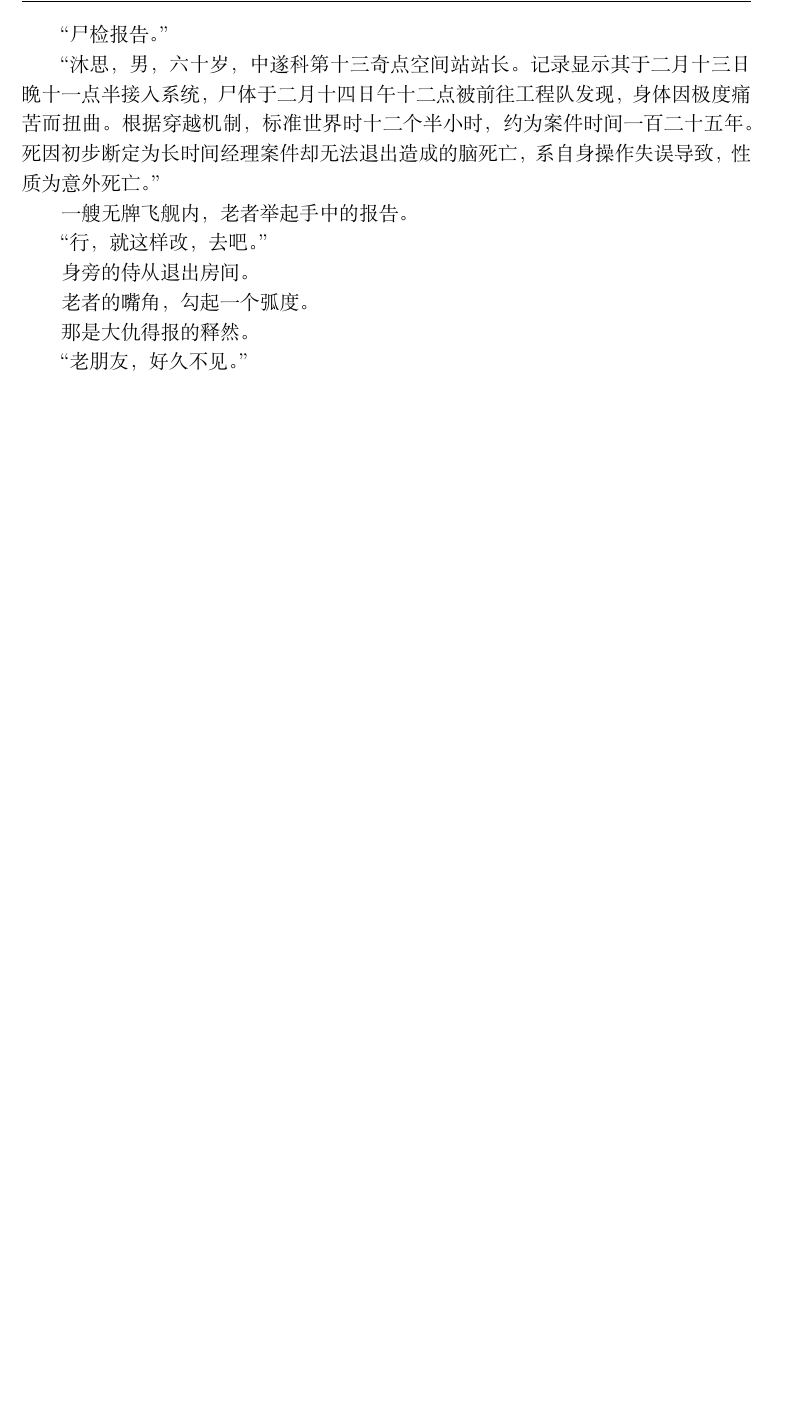
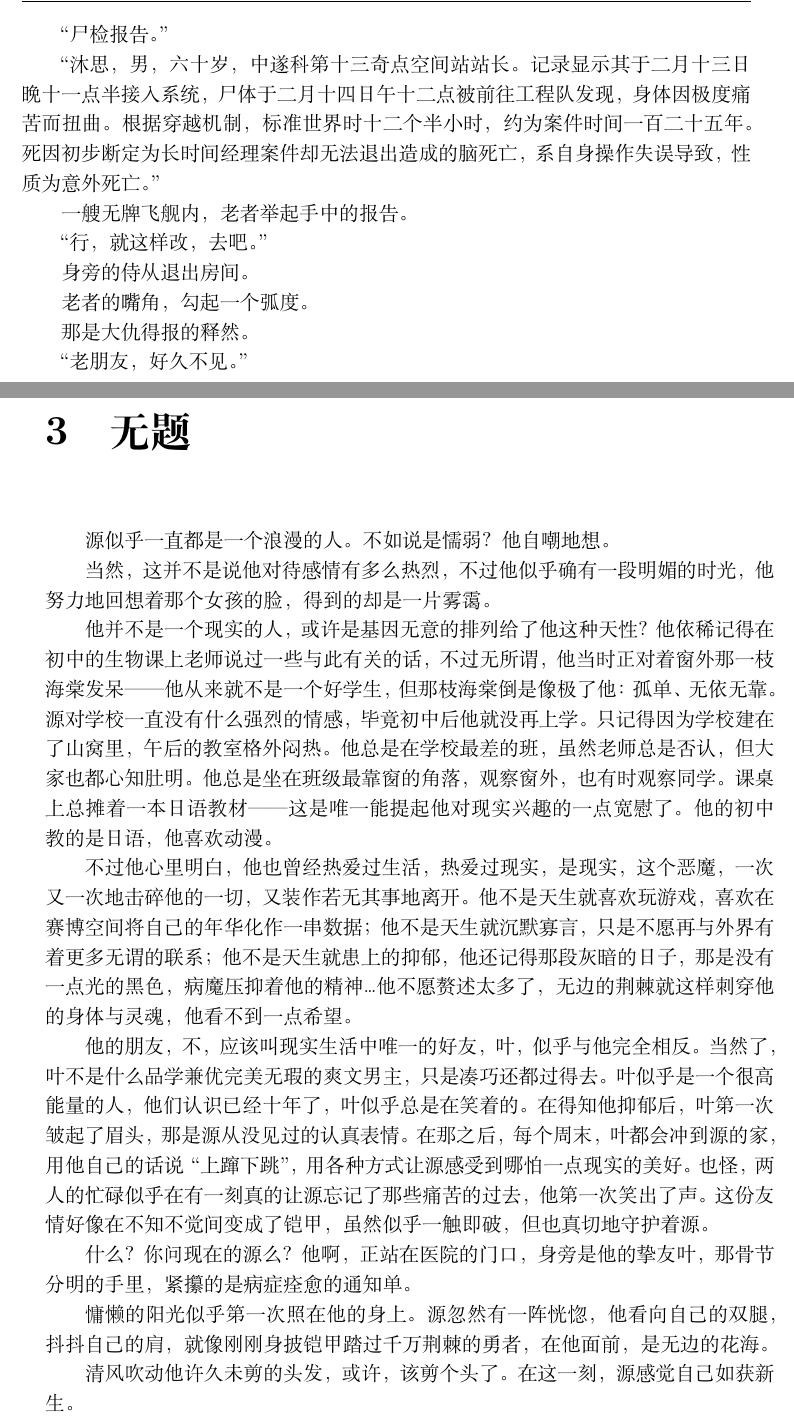
Before and after one commit to Mr-lhk/DRS_Novel_Collection, a LaTeX book (Anthology.tex, which reads collected/Untitled_0/main.tex): part of page 8 of 8 before the commit and two parts of pages 8 and 9 of 9 after it, the two joined at a grey line, cut so that both start at the same text, the shorter picture padded with empty space. Compiled offline with XeLaTeX.

Commit message:
Upload Article

```diff
--- /dev/null
+++ b/collected/Untitled_0/main.tex
@@ -0,0 +1,27 @@
+\documentclass[../../Anthology.tex]{subfiles}
+
+\title{无题}
+\author{佚名}
+\date{2025/11/20}
+
+\begin{document}
+
+\ifSubfilesClassLoaded{\maketitle}{\chapter{无题}}
+
+源似乎一直都是一个浪漫的人。不如说是懦弱？他自嘲地想。
+
+当然，这并不是说他对待感情有多么热烈，不过他似乎确有一段明媚的时光，他努力地回想着那个女孩的脸，得到的却是一片雾霭。
+
+他并不是一个现实的人，或许是基因无意的排列给了他这种天性？他依稀记得在初中的生物课上老师说过一些与此有关的话，不过无所谓，他当时正对着窗外那一枝海棠发呆——他从来就不是一个好学生，但那枝海棠倒是像极了他：孤单、无依无靠。源对学校一直没有什么强烈的情感，毕竟初中后他就没再上学。只记得因为学校建在了山窝里，午后的教室格外闷热。他总是在学校最差的班，虽然老师总是否认，但大家也都心知肚明。他总是坐在班级最靠窗的角落，观察窗外，也有时观察同学。课桌上总摊着一本日语教材——这是唯一能提起他对现实兴趣的一点宽慰了。他的初中教的是日语，他喜欢动漫。
+
+不过他心里明白，他也曾经热爱过生活，热爱过现实，是现实，这个恶魔，一次又一次地击碎他的一切，又装作若无其事地离开。他不是天生就喜欢玩游戏，喜欢在赛博空间将自己的年华化作一串数据；他不是天生就沉默寡言，只是不愿再与外界有着更多无谓的联系；他不是天生就患上的抑郁，他还记得那段灰暗的日子，那是没有一点光的黑色，病魔压抑着他的精神\dots 他不愿赘述太多了，无边的荆棘就这样刺穿他的身体与灵魂，他看不到一点希望。
+
+他的朋友，不，应该叫现实生活中唯一的好友，叶，似乎与他完全相反。当然了，叶不是什么品学兼优完美无瑕的爽文男主，只是凑巧还都过得去。叶似乎是一个很高能量的人，他们认识已经十年了，叶似乎总是在笑着的。在得知他抑郁后，叶第一次皱起了眉头，那是源从没见过的认真表情。在那之后，每个周末，叶都会冲到源的家，用他自己的话说“上蹿下跳”，用各种方式让源感受到哪怕一点现实的美好。也怪，两人的忙碌似乎在有一刻真的让源忘记了那些痛苦的过去，他第一次笑出了声。这份友情好像在不知不觉间变成了铠甲，虽然似乎一触即破，但也真切地守护着源。
+
+什么？你问现在的源么？他啊，正站在医院的门口，身旁是他的挚友叶，那骨节分明的手里，紧攥的是病症痊愈的通知单。
+
+慵懒的阳光似乎第一次照在他的身上。源忽然有一阵恍惚，他看向自己的双腿，抖抖自己的肩，就像刚刚身披铠甲踏过千万荆棘的勇者，在他面前，是无边的花海。
+
+清风吹动他许久未剪的头发，或许，该剪个头了。在这一刻，源感觉自己如获新生。
+
+\end{document}
```
Also changed, not shown: Anthology.tex (+2 -0 lines), 1 other file.
